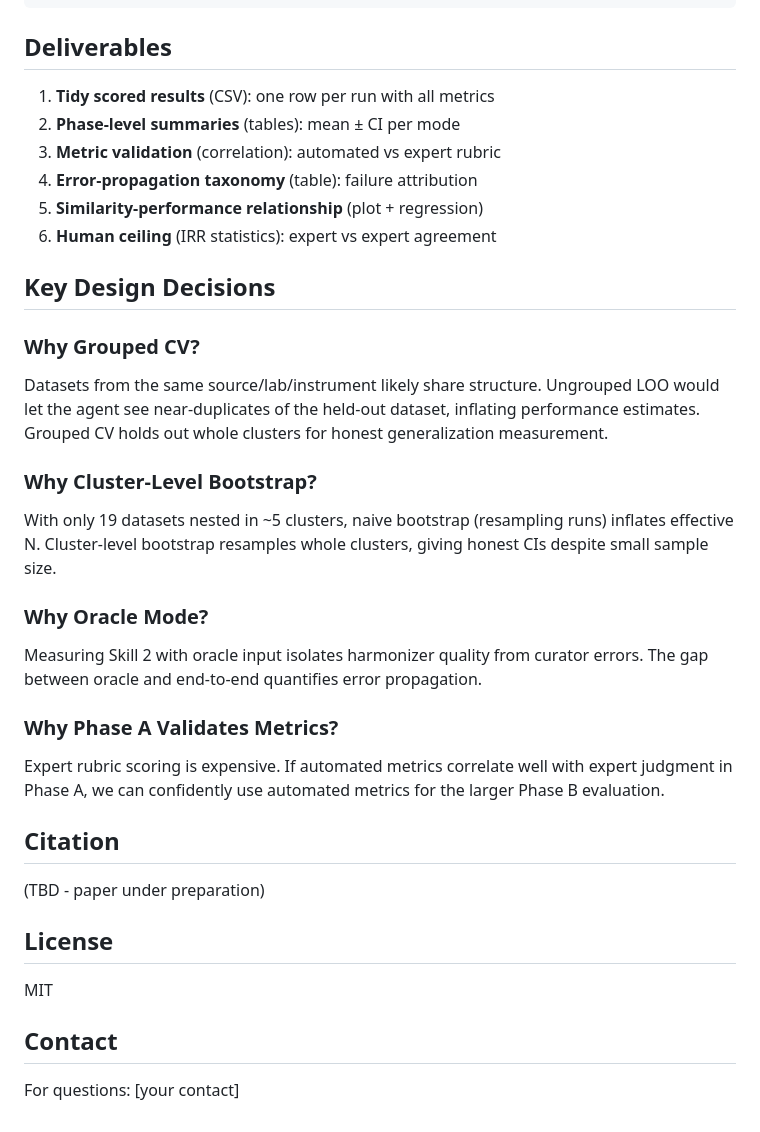
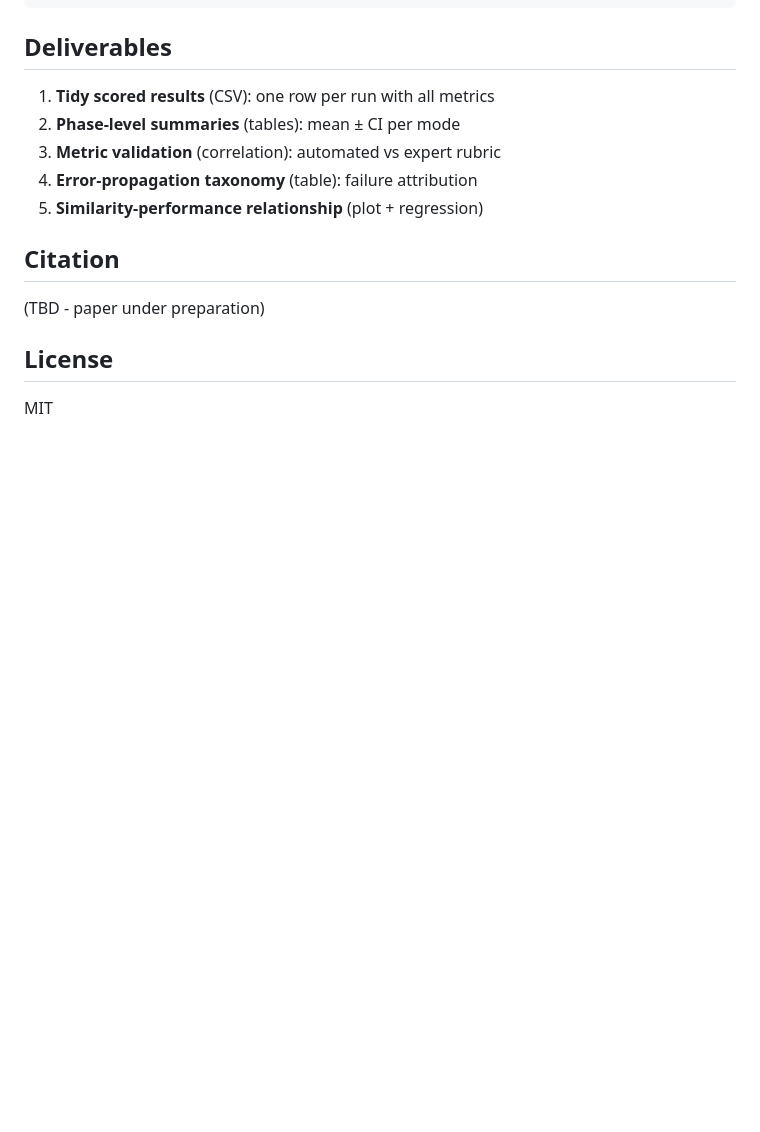
Before and after one commit to bioepic-data/data-harmonization-eval, a Markdown page: README.md, the part around one of its changes. GitHub-like rendering; blank space fills up the shorter version.

```diff
--- a/README.md
+++ b/README.md
@@ -223,33 +220,6 @@ python experiments/metric_validation.py
 3. **Metric validation** (correlation): automated vs expert rubric
 4. **Error-propagation taxonomy** (table): failure attribution
 5. **Similarity-performance relationship** (plot + regression)
-6. **Human ceiling** (IRR statistics): expert vs expert agreement
-
-## Key Design Decisions
-
-### Why Grouped CV?
-
-Datasets from the same source/lab/instrument likely share structure. Ungrouped
-LOO would let the agent see near-duplicates of the held-out dataset, inflating
-performance estimates. Grouped CV holds out whole clusters for honest
-generalization measurement.
-
-### Why Cluster-Level Bootstrap?
-
-With only 19 datasets nested in ~5 clusters, naive bootstrap (resampling runs)
-inflates effective N. Cluster-level bootstrap resamples whole clusters, giving
-honest CIs despite small sample size.
-
-### Why Oracle Mode?
-
-Measuring Skill 2 with oracle input isolates harmonizer quality from curator
-errors. The gap between oracle and end-to-end quantifies error propagation.
-
-### Why Phase A Validates Metrics?
-
-Expert rubric scoring is expensive. If automated metrics correlate well with
-expert judgment in Phase A, we can confidently use automated metrics for the
-larger Phase B evaluation.
 
 ## Citation
 
@@ -258,7 +228,3 @@ larger Phase B evaluation.
 ## License
 
 MIT
-
-## Contact
-
-For questions: [your contact]
```
Also changed, not shown: other parts of README.md (+7 -10 lines).
